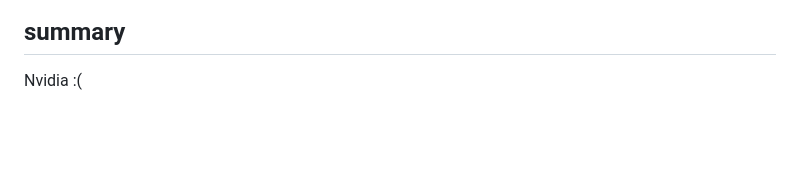
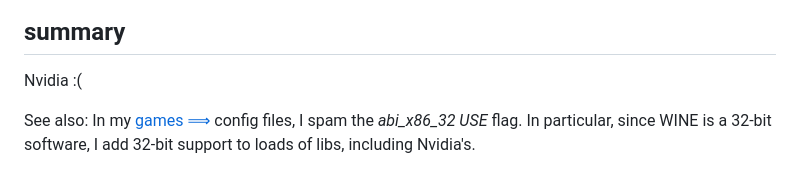
Before and after one commit to swomf/funroll.swomf.com, a Markdown page: content/conf/graphics.md, the part around the change. Drawn GitHub-style; blank space fills up the shorter version.

Commit message:
content/conf/games: nvidia 590 bump needs 32-bit egl-wayland2

```diff
--- a/content/conf/graphics.md
+++ b/content/conf/graphics.md
@@ -159,3 +159,8 @@ at one point...)
 ## summary
 
 Nvidia :(
+
+See also: In my [games ⟹](/conf/games) config files, I spam the
+<em class="yellow">abi_x86_32</em> <em class="blue">USE</em> flag. In particular,
+since WINE is a 32-bit software, I add 32-bit support to loads of libs, including
+Nvidia's.
```
Also changed, not shown: content/conf/games.md (+1 -0 lines).
